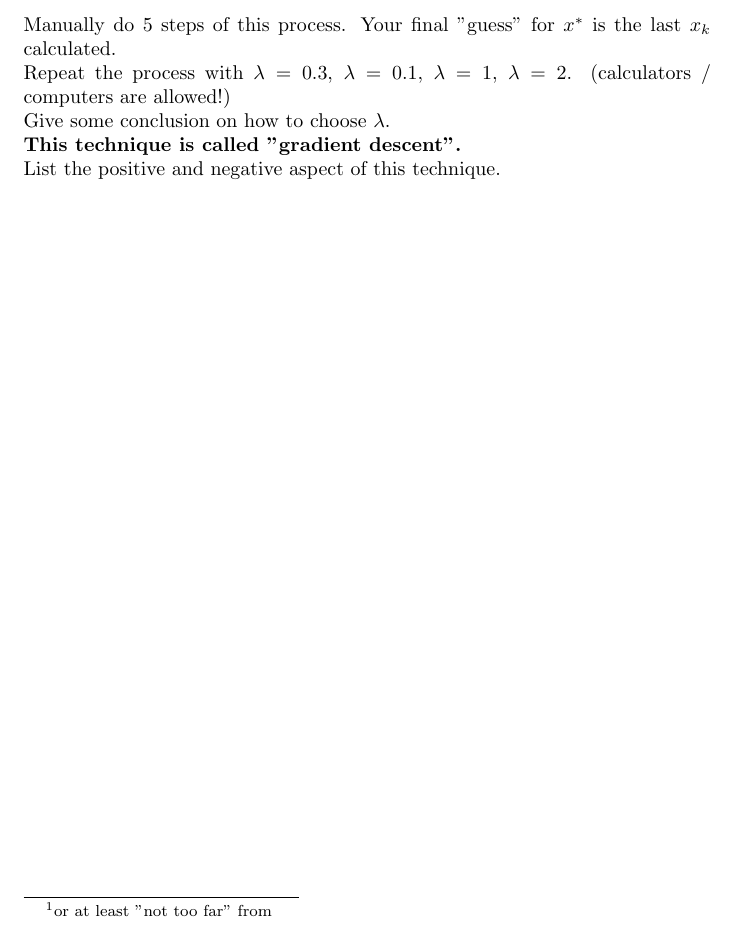
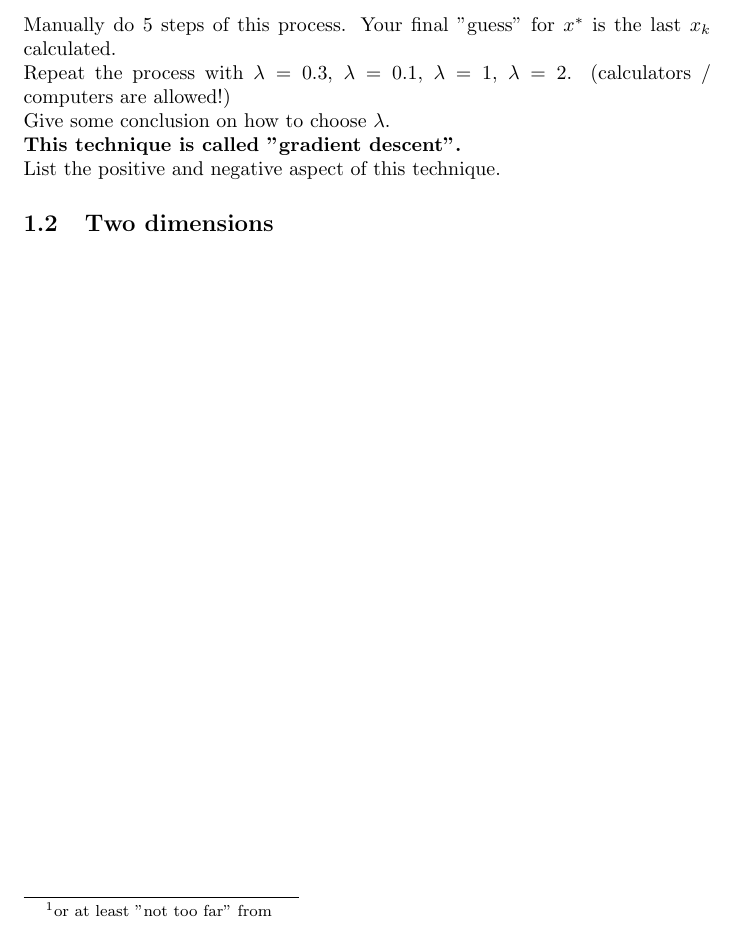
Before and after one commit to pauldubois98/RefresherMaths2023, a LaTeX problem sheet (ExercisesSet1/ExercisesOptimization.tex): part of page 2 of 2, cut so that both start at the same text. Compiled offline with pdfLaTeX.

Commit message:
2 dim part

```diff
--- a/ExercisesSet1/ExercisesOptimization.tex
+++ b/ExercisesSet1/ExercisesOptimization.tex
@@ -73,6 +73,7 @@
 	\textbf{This technique is called "gradient descent".}\\
 	List the positive and negative aspect of this technique.
 
+	\subsection{Two dimensions}
 
 
 
```
Also changed, not shown: ExercisesSet1/ExercisesOptimization.pdf.
